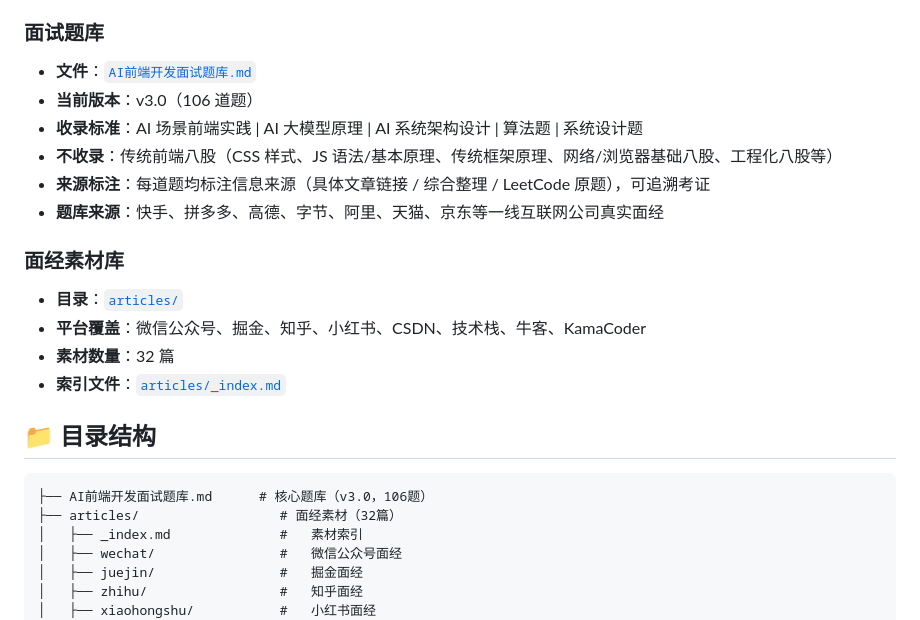
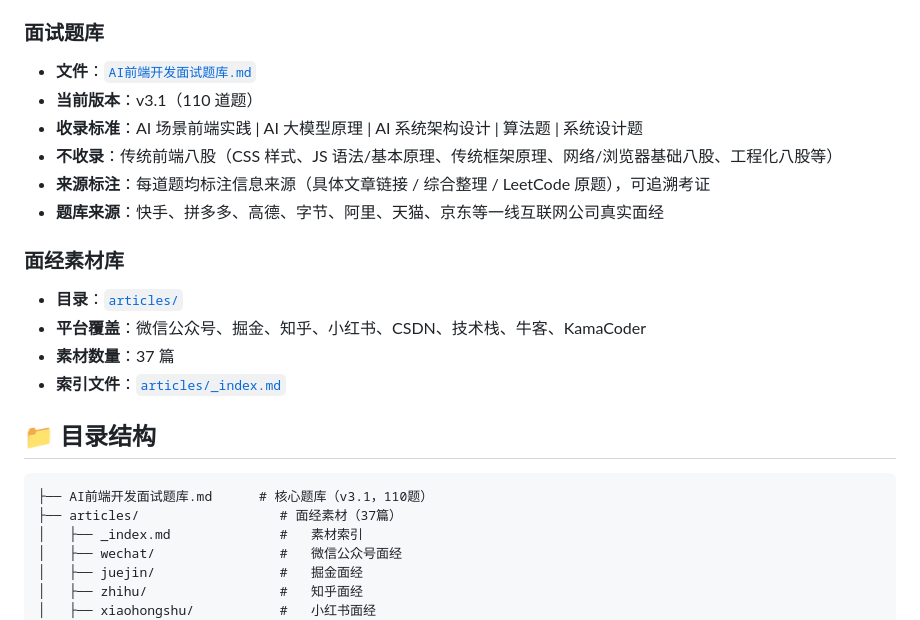
Before and after one commit to Mrjing/ai-frontend-interview-questions, a Markdown page: README.md, the part around the change. Rendered like a GitHub page.

Commit message:
更新README：题库110题，素材37篇

````diff
--- a/README.md
+++ b/README.md
@@ -6,7 +6,7 @@
 
 ### 面试题库
 - **文件**：[`AI前端开发面试题库.md`](./AI前端开发面试题库.md)
-- **当前版本**：v3.0（106 道题）
+- **当前版本**：v3.1（110 道题）
 - **收录标准**：AI 场景前端实践 | AI 大模型原理 | AI 系统架构设计 | 算法题 | 系统设计题
 - **不收录**：传统前端八股（CSS 样式、JS 语法/基本原理、传统框架原理、网络/浏览器基础八股、工程化八股等）
 - **来源标注**：每道题均标注信息来源（具体文章链接 / 综合整理 / LeetCode 原题），可追溯考证
@@ -15,14 +15,14 @@
 ### 面经素材库
 - **目录**：[`articles/`](./articles/)
 - **平台覆盖**：微信公众号、掘金、知乎、小红书、CSDN、技术栈、牛客、KamaCoder
-- **素材数量**：32 篇
+- **素材数量**：37 篇
 - **索引文件**：[`articles/_index.md`](./articles/_index.md)
 
 ## 📁 目录结构
 
 ```
-├── AI前端开发面试题库.md      # 核心题库（v3.0，106题）
-├── articles/                  # 面经素材（32篇）
+├── AI前端开发面试题库.md      # 核心题库（v3.1，110题）
+├── articles/                  # 面经素材（37篇）
 │   ├── _index.md              #   素材索引
 │   ├── wechat/                #   微信公众号面经
 │   ├── juejin/                #   掘金面经
````
